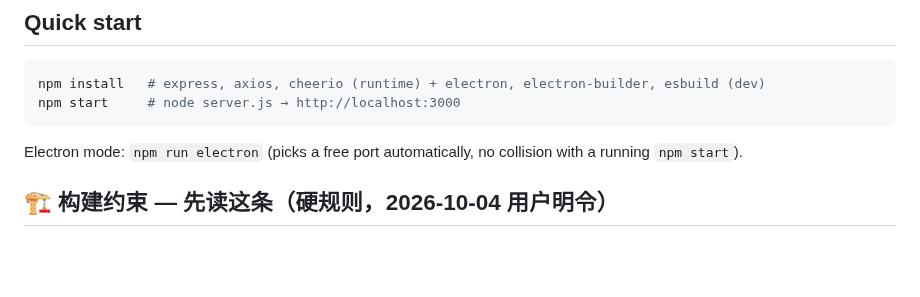
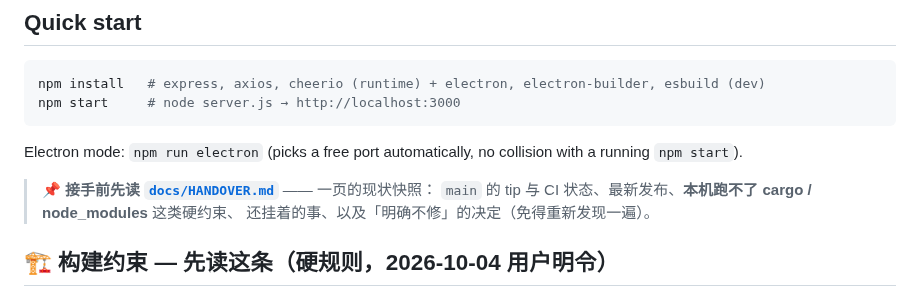
Before and after one commit to NoNameLeGo/torrent-search-app, a Markdown page: AGENTS.md, the part around the change. Rendered like a GitHub page; blank space fills up the shorter version.

````diff
--- a/AGENTS.md
+++ b/AGENTS.md
@@ -8,6 +8,10 @@ npm start     # node server.js → http://localhost:3000
 ```
 
 Electron mode: `npm run electron` (picks a free port automatically, no collision with a running `npm start`).
+
+> 📌 **接手前先读 [`docs/HANDOVER.md`](docs/HANDOVER.md)** —— 一页的现状快照：
+> `main` 的 tip 与 CI 状态、最新发布、**本机跑不了 cargo / node_modules** 这类硬约束、
+> 还挂着的事、以及「明确不修」的决定（免得重新发现一遍）。
 
 ## 🏗️ 构建约束 — 先读这条（硬规则，2026-10-04 用户明令）
 
````
Also changed, not shown: docs/HANDOVER.md (added, +67 -0 lines).
